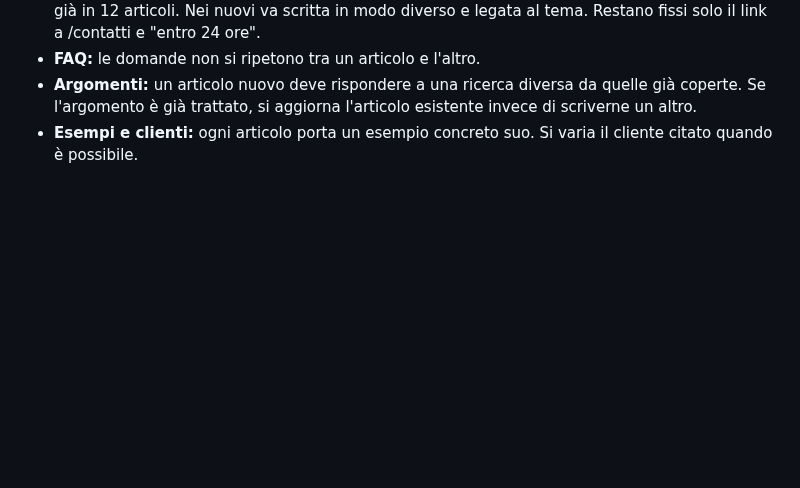
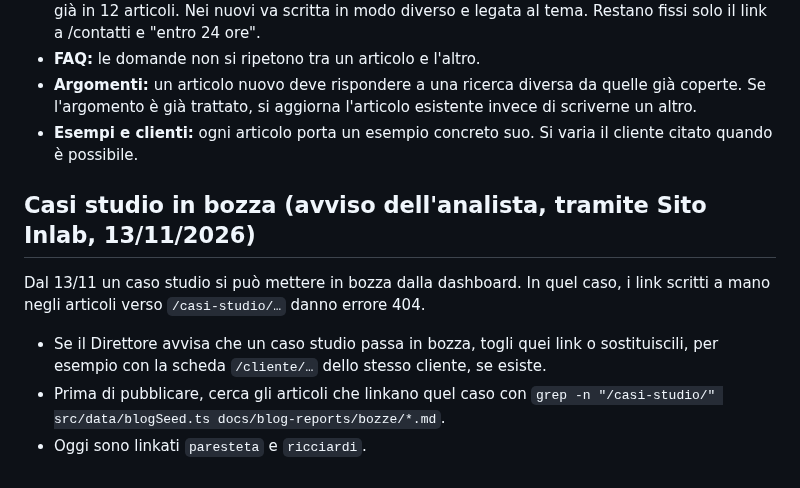
Before and after one commit to inlabcommunication/sitoweb, a Markdown page: docs/blog-brief.md, the part around the change. Drawn GitHub-style; blank space fills up the shorter version.

Commit message:
Blog brief: nota sui casi studio messi in bozza dalla dashboard
Co-Authored-By: Claude Opus 5.5 <noreply@anthropic.com>
Claude-Session: https://claude.ai/code/session_017pmD2nGS4KjecYvnyGm8iM

```diff
--- a/docs/blog-brief.md
+++ b/docs/blog-brief.md
@@ -163,3 +163,11 @@ Regole di scrittura:
 - **FAQ:** le domande non si ripetono tra un articolo e l'altro.
 - **Argomenti:** un articolo nuovo deve rispondere a una ricerca diversa da quelle già coperte. Se l'argomento è già trattato, si aggiorna l'articolo esistente invece di scriverne un altro.
 - **Esempi e clienti:** ogni articolo porta un esempio concreto suo. Si varia il cliente citato quando è possibile.
+
+## Casi studio in bozza (avviso dell'analista, tramite Sito Inlab, 13/11/2026)
+
+Dal 13/11 un caso studio si può mettere in bozza dalla dashboard. In quel caso, i link scritti a mano negli articoli verso `/casi-studio/…` danno errore 404.
+
+- Se il Direttore avvisa che un caso studio passa in bozza, togli quei link o sostituiscili, per esempio con la scheda `/cliente/…` dello stesso cliente, se esiste.
+- Prima di pubblicare, cerca gli articoli che linkano quel caso con `grep -n "/casi-studio/" src/data/blogSeed.ts docs/blog-reports/bozze/*.md`.
+- Oggi sono linkati `paresteta` e `ricciardi`.
```
